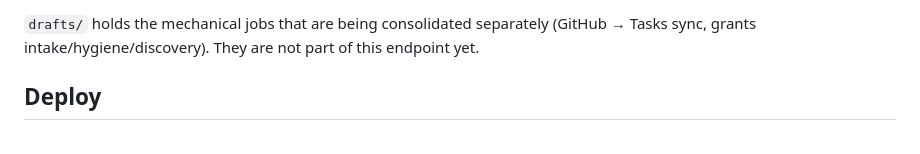
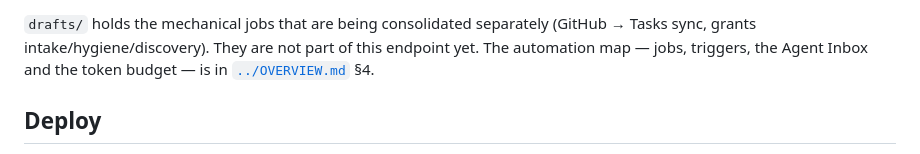
Before and after one commit to BreadchainCoop/decks, a Markdown page: apps-script/README.md, the part around the change. GitHub-like rendering.

```diff
--- a/apps-script/README.md
+++ b/apps-script/README.md
@@ -17,7 +17,8 @@ One deployment, one URL, one `TOKEN`. Both decks run in copy-command mode until
 
 `drafts/` holds the mechanical jobs that are being consolidated separately
 (GitHub → Tasks sync, grants intake/hygiene/discovery). They are not part of
-this endpoint yet.
+this endpoint yet. The automation map — jobs, triggers, the Agent Inbox and the
+token budget — is in [`../OVERVIEW.md`](../OVERVIEW.md) §4.
 
 ## Deploy
 
```
Also changed, not shown: OVERVIEW.md (added, +194 -0 lines), README.md (+3 -0 lines).
